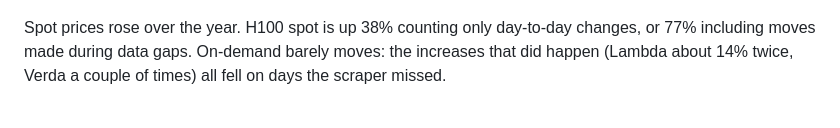
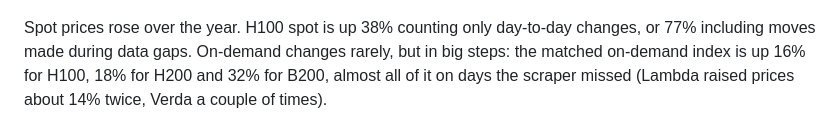
Before and after one commit to Ad1tyaRavi/GPUvol, a Markdown page: README.md, the part around one of its changes. Drawn GitHub-style.

```diff
--- a/README.md
+++ b/README.md
@@ -59,8 +62,9 @@ and Daytona never changed a price. Providers don't reprice together, even for th
 ![Four providers, four pricing styles](docs/img/pricing_styles.png)
 
 Spot prices rose over the year. H100 spot is up 38% counting only day-to-day changes, or 77%
-including moves made during data gaps. On-demand barely moves: the increases that did happen
-(Lambda about 14% twice, Verda a couple of times) all fell on days the scraper missed.
+including moves made during data gaps. On-demand changes rarely, but in big steps: the matched
+on-demand index is up 16% for H100, 18% for H200 and 32% for B200, almost all of it on days the
+scraper missed (Lambda raised prices about 14% twice, Verda a couple of times).
 
 ![Spot price index by chip](docs/img/spot_index.png)
 
```
Also changed, not shown: other parts of README.md (+16 -13 lines), docs/img/aws_momentum.png, 7 other files.
